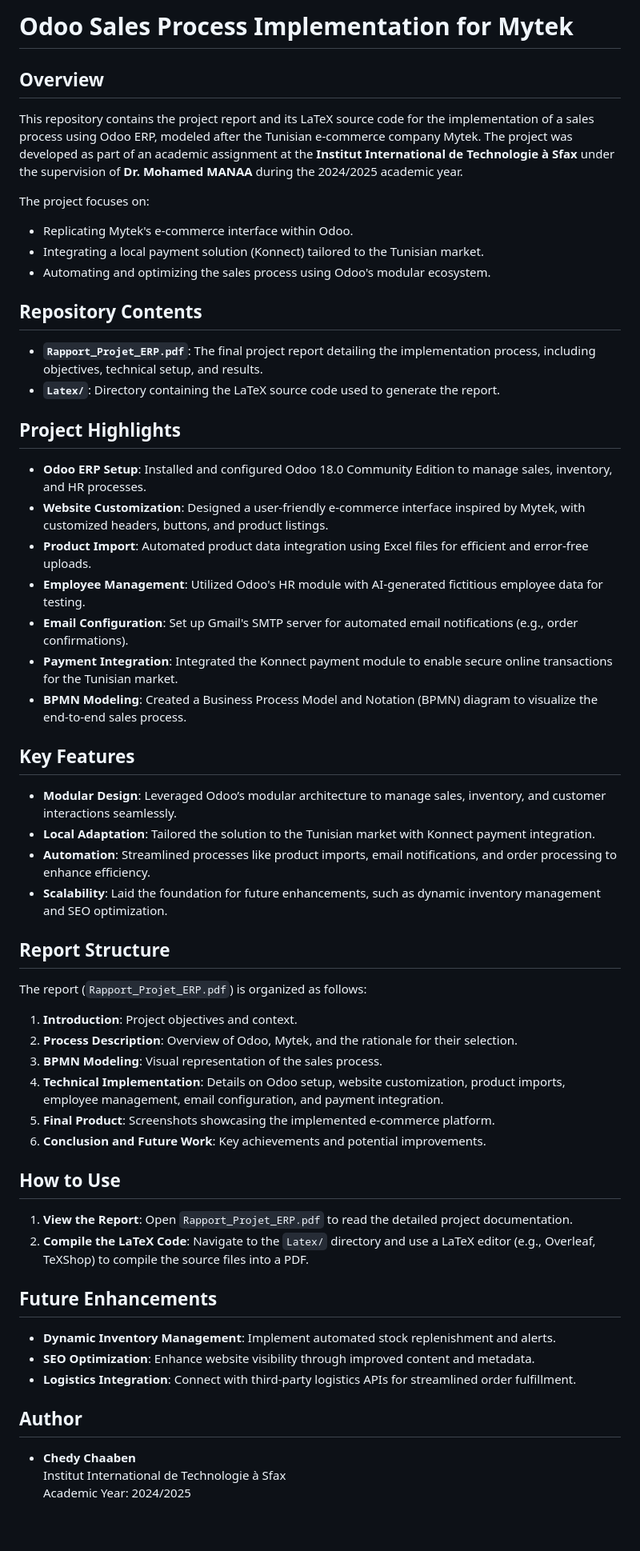
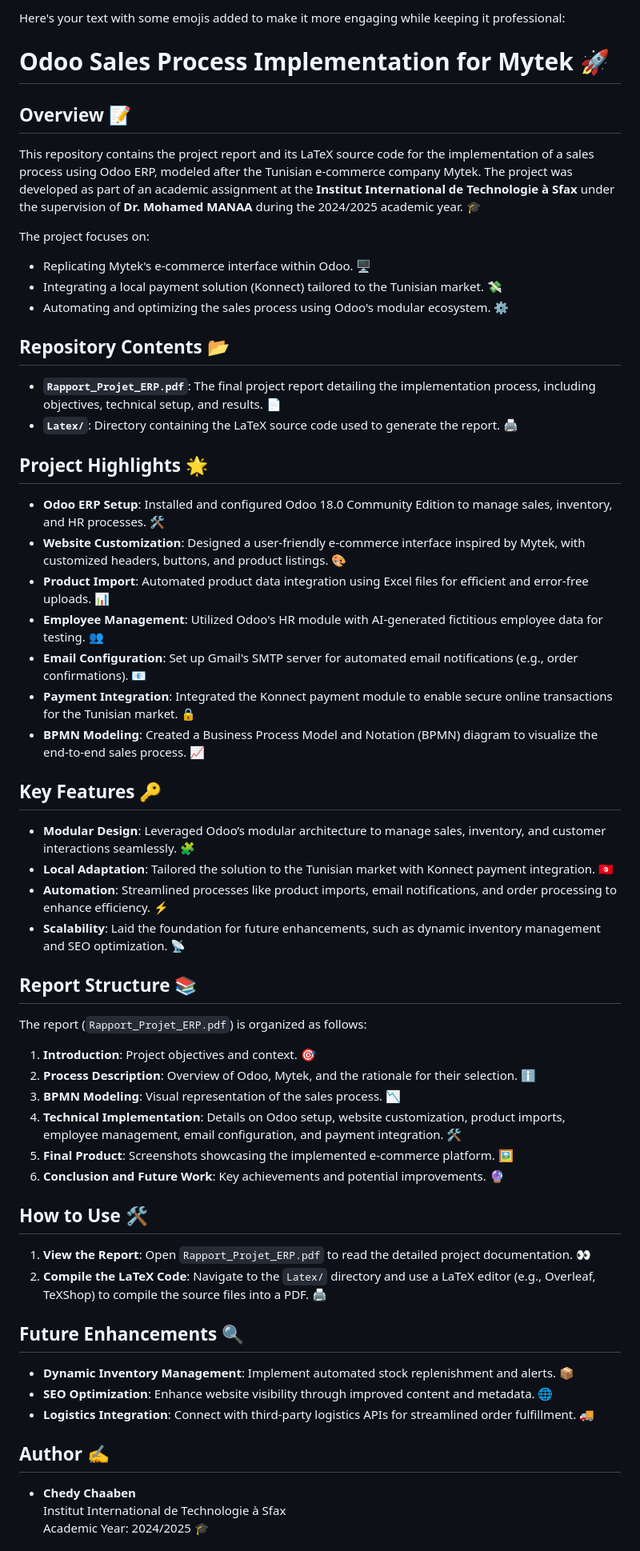
Before and after one commit to chedychaaben/processus-vente-odoo-mytek, a Markdown page: README.md, the part around one of its changes. Shown at 80% size. Rendered like a GitHub page; blank space fills up the shorter version.

```diff
--- a/README.md
+++ b/README.md
@@ -1,52 +1,54 @@
-# Odoo Sales Process Implementation for Mytek
+Here's your text with some emojis added to make it more engaging while keeping it professional:
 
-## Overview
-This repository contains the project report and its LaTeX source code for the implementation of a sales process using Odoo ERP, modeled after the Tunisian e-commerce company Mytek. The project was developed as part of an academic assignment at the **Institut International de Technologie à Sfax** under the supervision of **Dr. Mohamed MANAA** during the 2024/2025 academic year.
+# Odoo Sales Process Implementation for Mytek 🚀
+
+## Overview 📝
+This repository contains the project report and its LaTeX source code for the implementation of a sales process using Odoo ERP, modeled after the Tunisian e-commerce company Mytek. The project was developed as part of an academic assignment at the **Institut International de Technologie à Sfax** under the supervision of **Dr. Mohamed MANAA** during the 2024/2025 academic year. 🎓
 
 The project focuses on:
-- Replicating Mytek's e-commerce interface within Odoo.
-- Integrating a local payment solution (Konnect) tailored to the Tunisian market.
-- Automating and optimizing the sales process using Odoo's modular ecosystem.
+- Replicating Mytek's e-commerce interface within Odoo. 🖥️
+- Integrating a local payment solution (Konnect) tailored to the Tunisian market. 💸
+- Automating and optimizing the sales process using Odoo's modular ecosystem. ⚙️
 
-## Repository Contents
-- **`Rapport_Projet_ERP.pdf`**: The final project report detailing the implementation process, including objectives, technical setup, and results.
-- **`Latex/`**: Directory containing the LaTeX source code used to generate the report.
+## Repository Contents 📂
+- **`Rapport_Projet_ERP.pdf`**: The final project report detailing the implementation process, including objectives, technical setup, and results. 📄
+- **`Latex/`**: Directory containing the LaTeX source code used to generate the report. 🖨️
 
-## Project Highlights
-- **Odoo ERP Setup**: Installed and configured Odoo 18.0 Community Edition to manage sales, inventory, and HR processes.
-- **Website Customization**: Designed a user-friendly e-commerce interface inspired by Mytek, with customized headers, buttons, and product listings.
-- **Product Import**: Automated product data integration using Excel files for efficient and error-free uploads.
-- **Employee Management**: Utilized Odoo's HR module with AI-generated fictitious employee data for testing.
-- **Email Configuration**: Set up Gmail's SMTP server for automated email notifications (e.g., order confirmations).
-- **Payment Integration**: Integrated the Konnect payment module to enable secure online transactions for the Tunisian market.
-- **BPMN Modeling**: Created a Business Process Model and Notation (BPMN) diagram to visualize the end-to-end sales process.
+## Project Highlights 🌟
+- **Odoo ERP Setup**: Installed and configured Odoo 18.0 Community Edition to manage sales, inventory, and HR processes. 🛠️
+- **Website Customization**: Designed a user-friendly e-commerce interface inspired by Mytek, with customized headers, buttons, and product listings. 🎨
+- **Product Import**: Automated product data integration using Excel files for efficient and error-free uploads. 📊
+- **Employee Management**: Utilized Odoo's HR module with AI-generated fictitious employee data for testing. 👥
+- **Email Configuration**: Set up Gmail's SMTP server for automated email notifications (e.g., order confirmations). 📧
+- **Payment Integration**: Integrated the Konnect payment module to enable secure online transactions for the Tunisian market. 🔒
+- **BPMN Modeling**: Created a Business Process Model and Notation (BPMN) diagram to visualize the end-to-end sales process. 📈
 
-## Key Features
-- **Modular Design**: Leveraged Odoo’s modular architecture to manage sales, inventory, and customer interactions seamlessly.
-- **Local Adaptation**: Tailored the solution to the Tunisian market with Konnect payment integration.
-- **Automation**: Streamlined processes like product imports, email notifications, and order processing to enhance efficiency.
-- **Scalability**: Laid the foundation for future enhancements, such as dynamic inventory management and SEO optimization.
+## Key Features 🔑
+- **Modular Design**: Leveraged Odoo’s modular architecture to manage sales, inventory, and customer interactions seamlessly. 🧩
+- **Local Adaptation**: Tailored the solution to the Tunisian market with Konnect payment integration. 🇹🇳
+- **Automation**: Streamlined processes like product imports, email notifications, and order processing to enhance efficiency. ⚡
+- **Scalability**: Laid the foundation for future enhancements, such as dynamic inventory management and SEO optimization. 📡
 
-## Report Structure
+## Report Structure 📚
 The report (`Rapport_Projet_ERP.pdf`) is organized as follows:
-1. **Introduction**: Project objectives and context.
-2. **Process Description**: Overview of Odoo, Mytek, and the rationale for their selection.
-3. **BPMN Modeling**: Visual representation of the sales process.
-4. **Technical Implementation**: Details on Odoo setup, website customization, product imports, employee management, email configuration, and payment integration.
-5. **Final Product**: Screenshots showcasing the implemented e-commerce platform.
-6. **Conclusion and Future Work**: Key achievements and potential improvements.
+1. **Introduction**: Project objectives and context. 🎯
+2. **Process Description**: Overview of Odoo, Mytek, and the rationale for their selection. ℹ️
+3. **BPMN Modeling**: Visual representation of the sales process. 📉
+4. **Technical Implementation**: Details on Odoo setup, website customization, product imports, employee management, email configuration, and payment integration. 🛠️
+5. **Final Product**: Screenshots showcasing the implemented e-commerce platform. 🖼️
+6. **Conclusion and Future Work**: Key achievements and potential improvements. 🔮
 
-## How to Use
-1. **View the Report**: Open `Rapport_Projet_ERP.pdf` to read the detailed project documentation.
-2. **Compile the LaTeX Code**: Navigate to the `Latex/` directory and use a LaTeX editor (e.g., Overleaf, TeXShop) to compile the source files into a PDF.
+## How to Use 🛠️
+1. **View the Report**: Open `Rapport_Projet_ERP.pdf` to read the detailed project documentation. 👀
+2. **Compile the LaTeX Code**: Navigate to the `Latex/` directory and use a LaTeX editor (e.g., Overleaf, TeXShop) to compile the source files into a PDF. 🖨️
 
-## Future Enhancements
-- **Dynamic Inventory Management**: Implement automated stock replenishment and alerts.
-- **SEO Optimization**: Enhance website visibility through improved content and metadata.
-- **Logistics Integration**: Connect with third-party logistics APIs for streamlined order fulfillment.
+## Future Enhancements 🔍
+- **Dynamic Inventory Management**: Implement automated stock replenishment and alerts. 📦
+- **SEO Optimization**: Enhance website visibility through improved content and metadata. 🌐
+- **Logistics Integration**: Connect with third-party logistics APIs for streamlined order fulfillment. 🚚
 
-## Author
+## Author ✍️
 - **Chedy Chaaben**
   Institut International de Technologie à Sfax
-  Academic Year: 2024/2025
+  Academic Year: 2024/2025 🎓
 
```
Also changed, not shown: other parts of README.md (+2 -2 lines).
